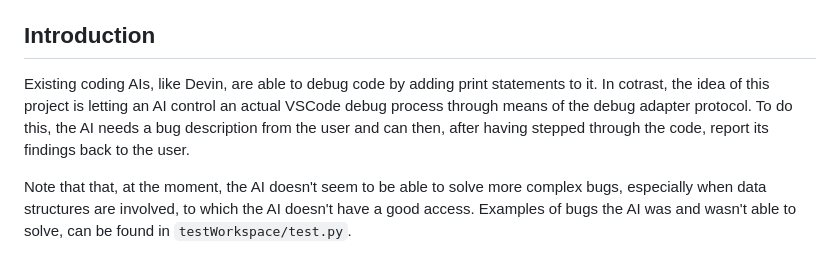
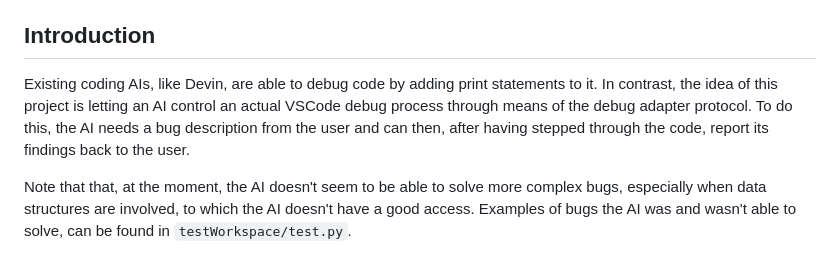
Before and after one commit to Papierkorb2292/AI-Debugger, a Markdown page: README.md, the part around the change. Drawn GitHub-style.

Commit message:
Fixed README typo

```diff
--- a/README.md
+++ b/README.md
@@ -4,7 +4,7 @@ This is being developed as a JugendForscht project. The corresponding documentat
 
 ## Introduction
 
-Existing coding AIs, like Devin, are able to debug code by adding print statements to it. In cotrast, the idea of this project is letting an AI control an actual VSCode debug process through means of the debug adapter protocol. To do this, the AI needs a bug description from the user and can then, after having stepped through the code, report its findings back to the user.
+Existing coding AIs, like Devin, are able to debug code by adding print statements to it. In contrast, the idea of this project is letting an AI control an actual VSCode debug process through means of the debug adapter protocol. To do this, the AI needs a bug description from the user and can then, after having stepped through the code, report its findings back to the user.
 
 Note that that, at the moment, the AI doesn't seem to be able to solve more complex bugs, especially when data structures are involved, to which the AI doesn't have a good access. Examples of bugs the AI was and wasn't able to solve, can be found in `testWorkspace/test.py`.
 
```
